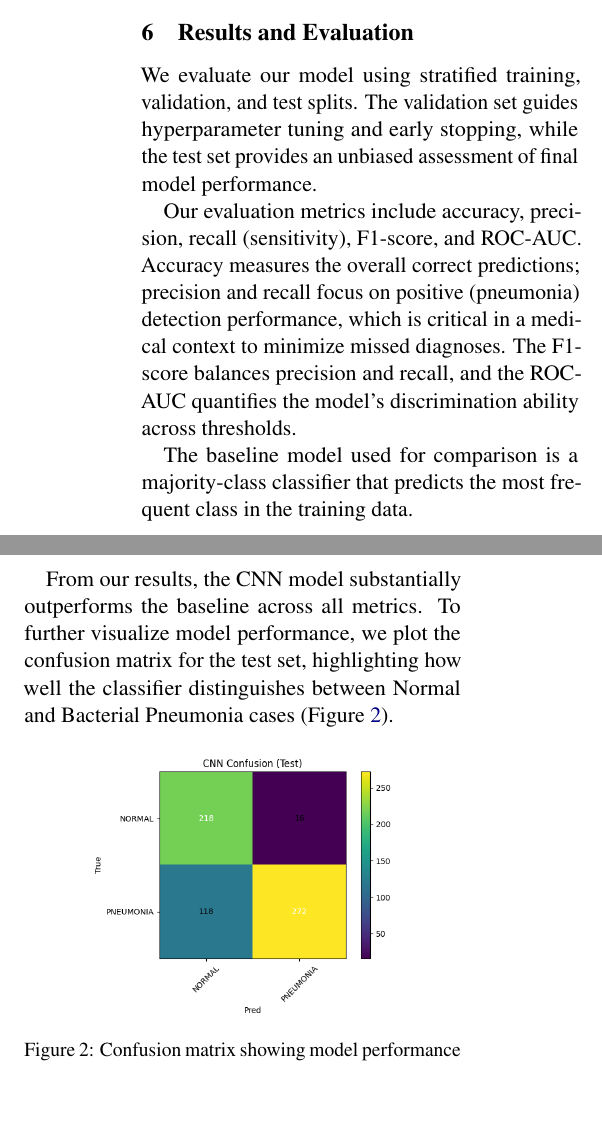
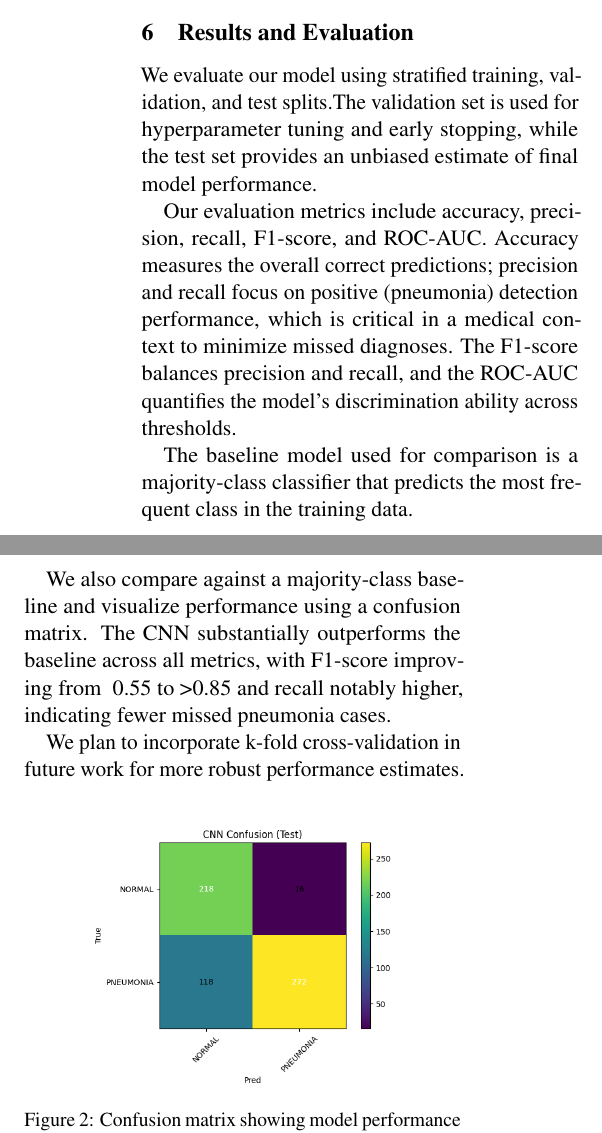
Before and after one commit to andrewlgoetz/Pneumonia-Classification-CNN, a LaTeX document (Proposal LaTeX/main.tex): two parts of the columns of page 3 of 5, joined at a grey line, cut so that both start at the same text, the shorter picture padded with empty space. Compiled offline with pdfLaTeX.

Commit message:
Edited evaluation section

```diff
--- a/Proposal LaTeX/main.tex
+++ b/Proposal LaTeX/main.tex
@@ -159,16 +159,16 @@ The modular design of the implementation facilitates easy extension with alterna
 
 % How are you evaluating your model? What results do you have so far? What are your baselines? Refer to item 5. This may take around 0.5 pages.
 
-We evaluate our model using stratified training, validation, and test splits. The validation set guides hyperparameter tuning and early stopping, while the test set provides an unbiased assessment of final model performance.
+We evaluate our model using stratified training, validation, and test splits.The validation set is used for hyperparameter tuning and early stopping, while the test set provides an unbiased estimate of final model performance.
 
-Our evaluation metrics include accuracy, precision, recall (sensitivity), F1-score, and ROC-AUC. Accuracy measures the overall correct predictions; precision and recall focus on positive (pneumonia) detection performance, which is critical in a medical context to minimize missed diagnoses.
+Our evaluation metrics include accuracy, precision, recall, F1-score, and ROC-AUC. Accuracy measures the overall correct predictions; precision and recall focus on positive (pneumonia) detection performance, which is critical in a medical context to minimize missed diagnoses.
 The F1-score balances precision and recall, and the ROC-AUC quantifies the model’s discrimination ability across thresholds.
 
 The baseline model used for comparison is a majority-class classifier that predicts the most frequent class in the training data.
 
-From our results, the CNN model substantially outperforms the baseline across all metrics.
-To further visualize model performance, we plot the confusion matrix for the test set, highlighting how well the classifier distinguishes between Normal and Bacterial Pneumonia cases (Figure~\ref{fig:confusion-matrix}).
+We also compare against a majority-class baseline and visualize performance using a confusion matrix. The CNN substantially outperforms the baseline across all metrics, with F1-score improving from ~0.55 to >0.85 and recall notably higher, indicating fewer missed pneumonia cases.
 
+We plan to incorporate k-fold cross-validation in future work for more robust performance estimates.
 \begin{figure}[h]
     \centering
     \includegraphics[width=0.7\linewidth]{ConfusionMatrix.png}
```
Also changed, not shown: Proposal LaTeX/main.pdf.
